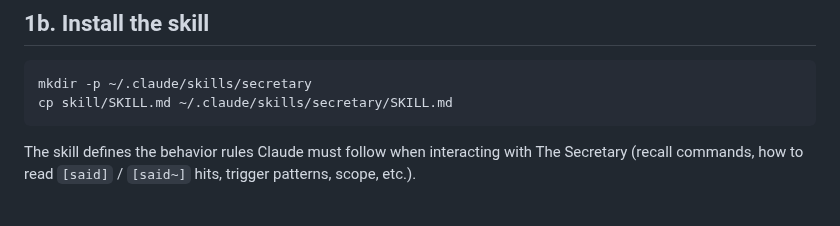
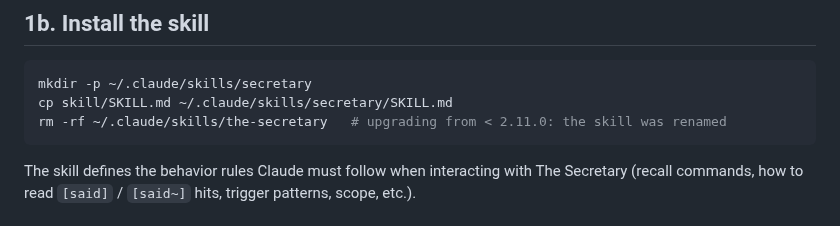
Before and after one commit to microbians/AI.SKILLS, a Markdown page: TheSecretary/INSTALL.md, the part around the change. Rendered like a GitHub page.

````diff
--- a/TheSecretary/INSTALL.md
+++ b/TheSecretary/INSTALL.md
@@ -31,6 +31,7 @@ mv ~/.claude/summarizer ~/.claude/the-secretary
 ```bash
 mkdir -p ~/.claude/skills/secretary
 cp skill/SKILL.md ~/.claude/skills/secretary/SKILL.md
+rm -rf ~/.claude/skills/the-secretary   # upgrading from < 2.11.0: the skill was renamed
 ```
 
 The skill defines the behavior rules Claude must follow when interacting with The Secretary (recall commands, how to read `[said]` / `[said~]` hits, trigger patterns, scope, etc.).
````
Also changed, not shown: README.md (+2 -0 lines).
